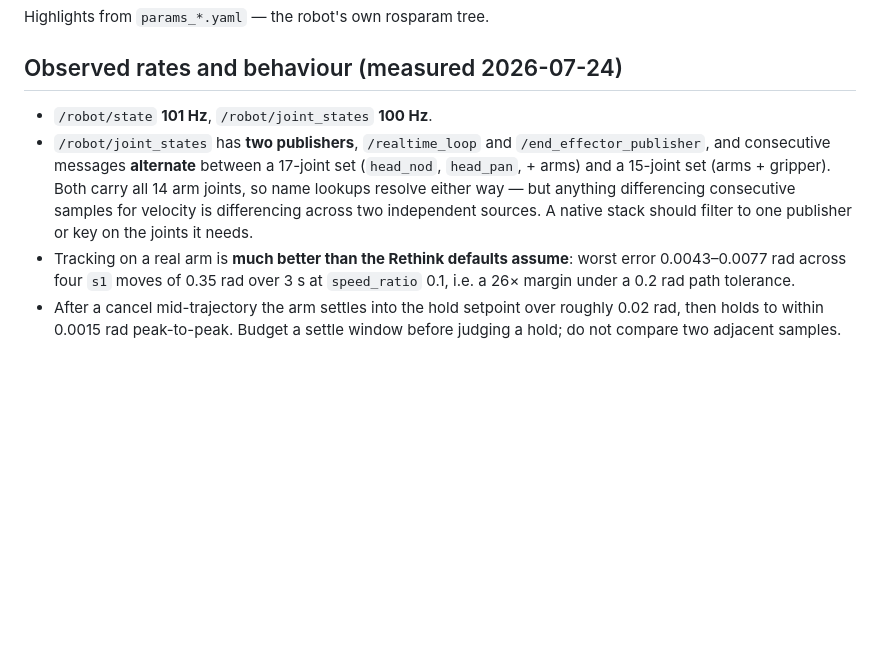
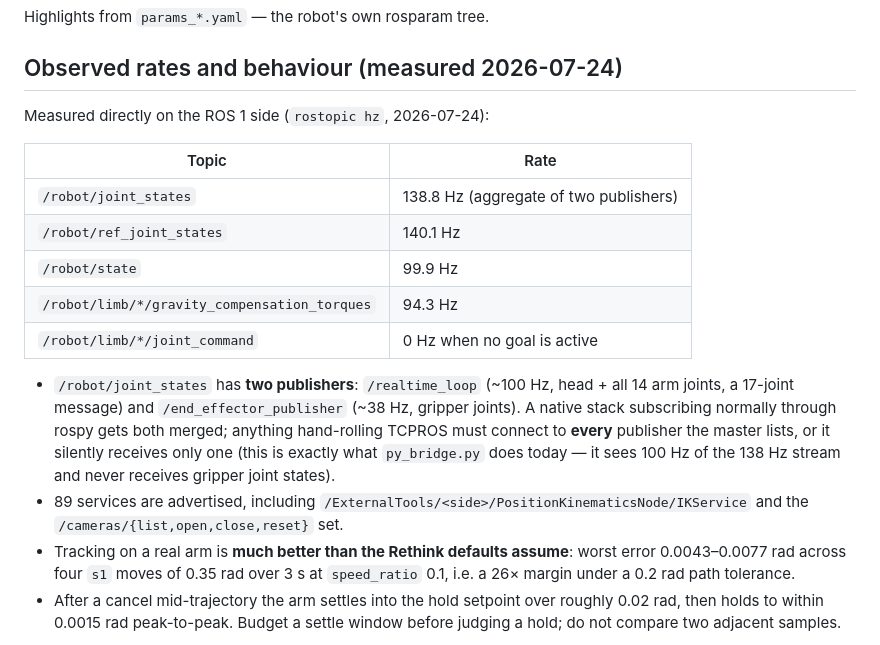
Before and after one commit to yunusdanabas/baxter_ros2_jazzy, a Markdown page: docs/noetic_native_notes.md, the part around the change. GitHub-like rendering; blank space fills up the shorter version.

Commit message:
Record the bridge's partial subscription, found on hardware
Measured simultaneously on both sides, /robot/joint_states runs at 138.8 Hz on
the ROS 1 master but only 99.7 Hz through py_bridge -- 72% of the stream.

The cause is not throttling: _flush_ros2_queue drains its whole queue every tick
and nothing rate-limits the enqueue path. The topic simply has two publishers,
/realtime_loop (~100 Hz, head plus all 14 arm joints) and
/end_effector_publisher (~38 Hz, gripper joints), and ROS1Subscriber negotiates
TCPROS with only one of them. Gripper joint states therefore never reach ROS 2
at all.

Arm control is unaffected, since /realtime_loop carries every joint the shims
use, which is why I10 and I11 passed without noticing. But any future gripper
work inherits it, and so would the /robot/ref_joint_states bridging proposed in
container_free_path.md -- noted there as a prerequisite.

Also records the measured ROS 1 rates and the 89 advertised services for the
native-stack notes.

Full detail in logs/I18_hardware_day.log.md F13.

Claude-Session: https://claude.ai/code/session_01RvHqhnqavwHXPMvEB78Ti9

```diff
--- a/docs/noetic_native_notes.md
+++ b/docs/noetic_native_notes.md
@@ -147,14 +147,26 @@ Highlights from `params_*.yaml` — the robot's own rosparam tree.
 
 ## Observed rates and behaviour (measured 2026-07-24)
 
-- `/robot/state` **101 Hz**, `/robot/joint_states` **100 Hz**.
-- `/robot/joint_states` has **two publishers**, `/realtime_loop` and
-  `/end_effector_publisher`, and consecutive messages **alternate** between a
-  17-joint set (`head_nod`, `head_pan`, + arms) and a 15-joint set (arms +
-  gripper). Both carry all 14 arm joints, so name lookups resolve either way —
-  but anything differencing consecutive samples for velocity is differencing
-  across two independent sources. A native stack should filter to one publisher
-  or key on the joints it needs.
+Measured directly on the ROS 1 side (`rostopic hz`, 2026-07-24):
+
+| Topic | Rate |
+|---|---|
+| `/robot/joint_states` | 138.8 Hz (aggregate of two publishers) |
+| `/robot/ref_joint_states` | 140.1 Hz |
+| `/robot/state` | 99.9 Hz |
+| `/robot/limb/*/gravity_compensation_torques` | 94.3 Hz |
+| `/robot/limb/*/joint_command` | 0 Hz when no goal is active |
+
+- `/robot/joint_states` has **two publishers**: `/realtime_loop` (~100 Hz, head +
+  all 14 arm joints, a 17-joint message) and `/end_effector_publisher` (~38 Hz,
+  gripper joints). A native stack subscribing normally through rospy gets both
+  merged; anything hand-rolling TCPROS must connect to **every** publisher the
+  master lists, or it silently receives only one (this is exactly what
+  `py_bridge.py` does today — it sees 100 Hz of the 138 Hz stream and never
+  receives gripper joint states).
+- 89 services are advertised, including
+  `/ExternalTools/<side>/PositionKinematicsNode/IKService` and the
+  `/cameras/{list,open,close,reset}` set.
 - Tracking on a real arm is **much better than the Rethink defaults assume**:
   worst error 0.0043–0.0077 rad across four `s1` moves of 0.35 rad over 3 s at
   `speed_ratio` 0.1, i.e. a 26× margin under a 0.2 rad path tolerance.
```
Also changed, not shown: docs/container_free_path.md (+8 -1 lines).
